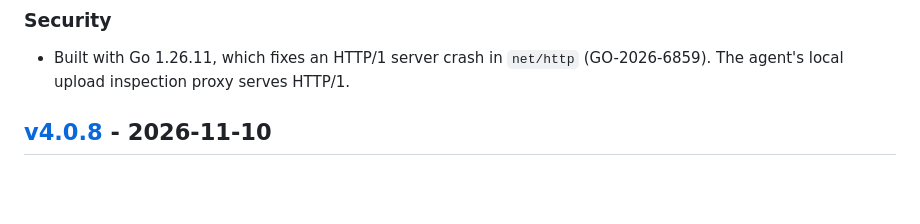
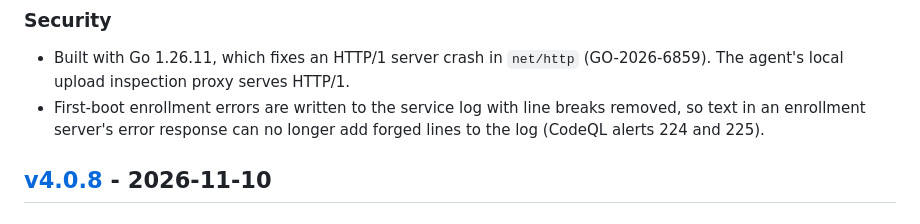
Before and after one commit to BrainStation-23/SentinelGo, a Markdown page: CHANGELOG.md, the part around the change. GitHub-like rendering; blank space fills up the shorter version.

Commit message:
docs(changelog): sanitize first-boot enrollment errors in the log
Co-Authored-By: Claude Opus 5.5 <noreply@anthropic.com>

```diff
--- a/CHANGELOG.md
+++ b/CHANGELOG.md
@@ -26,6 +26,7 @@ the contributing guide. History before v2.1.17 is not recorded here.
 ### Security
 
 - Built with Go 1.26.11, which fixes an HTTP/1 server crash in `net/http` (GO-2026-6859). The agent's local upload inspection proxy serves HTTP/1.
+- First-boot enrollment errors are written to the service log with line breaks removed, so text in an enrollment server's error response can no longer add forged lines to the log (CodeQL alerts 224 and 225).
 
 ## [v4.0.8] - 2026-11-10
 
```
